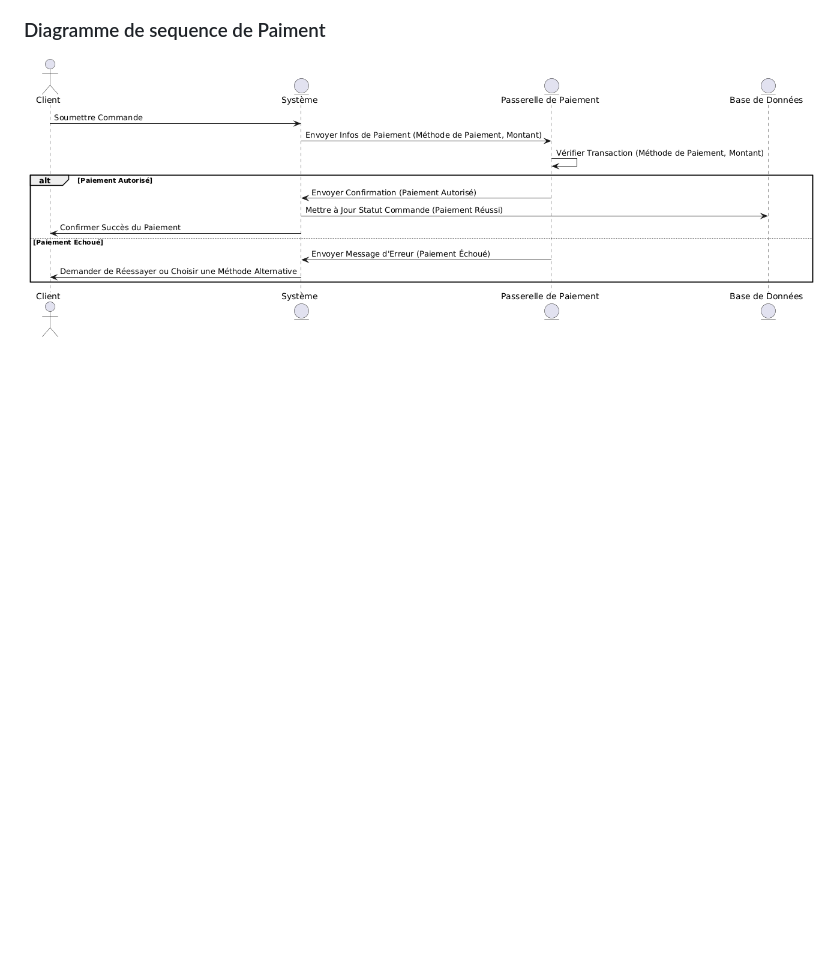
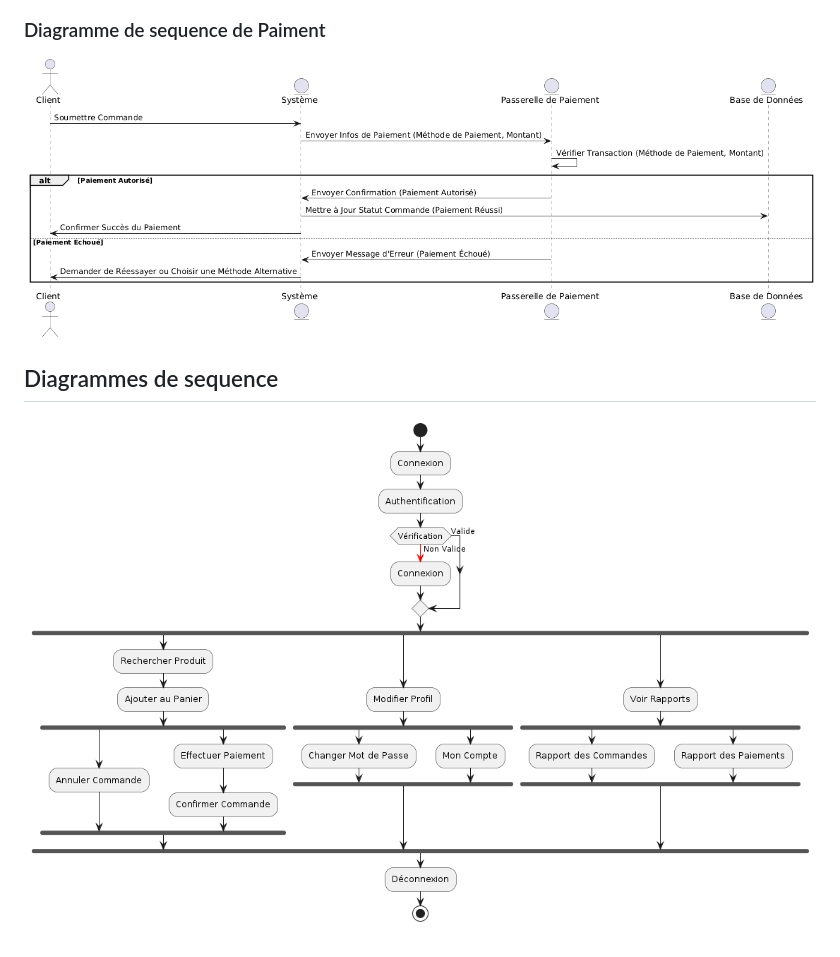
Before and after one commit to fahdmoussaif/shopping_website, a Markdown page: README.md, the part around the change. Drawn GitHub-style; blank space fills up the shorter version.

```diff
--- a/README.md
+++ b/README.md
@@ -86,3 +86,5 @@ Le diagramme de classe pour un site Web de commerce électronique décrit simple
 ![Diagrame de sequence](diagramme-de-sequence-admin.png)
 ### Diagramme de sequence de Paiment
 ![Diagrame de sequence](diagramme-de-sequence-paiment.png)
+## Diagrammes de sequence
+![Diagrame de sequence](diagramme-d'activite.png)
```
